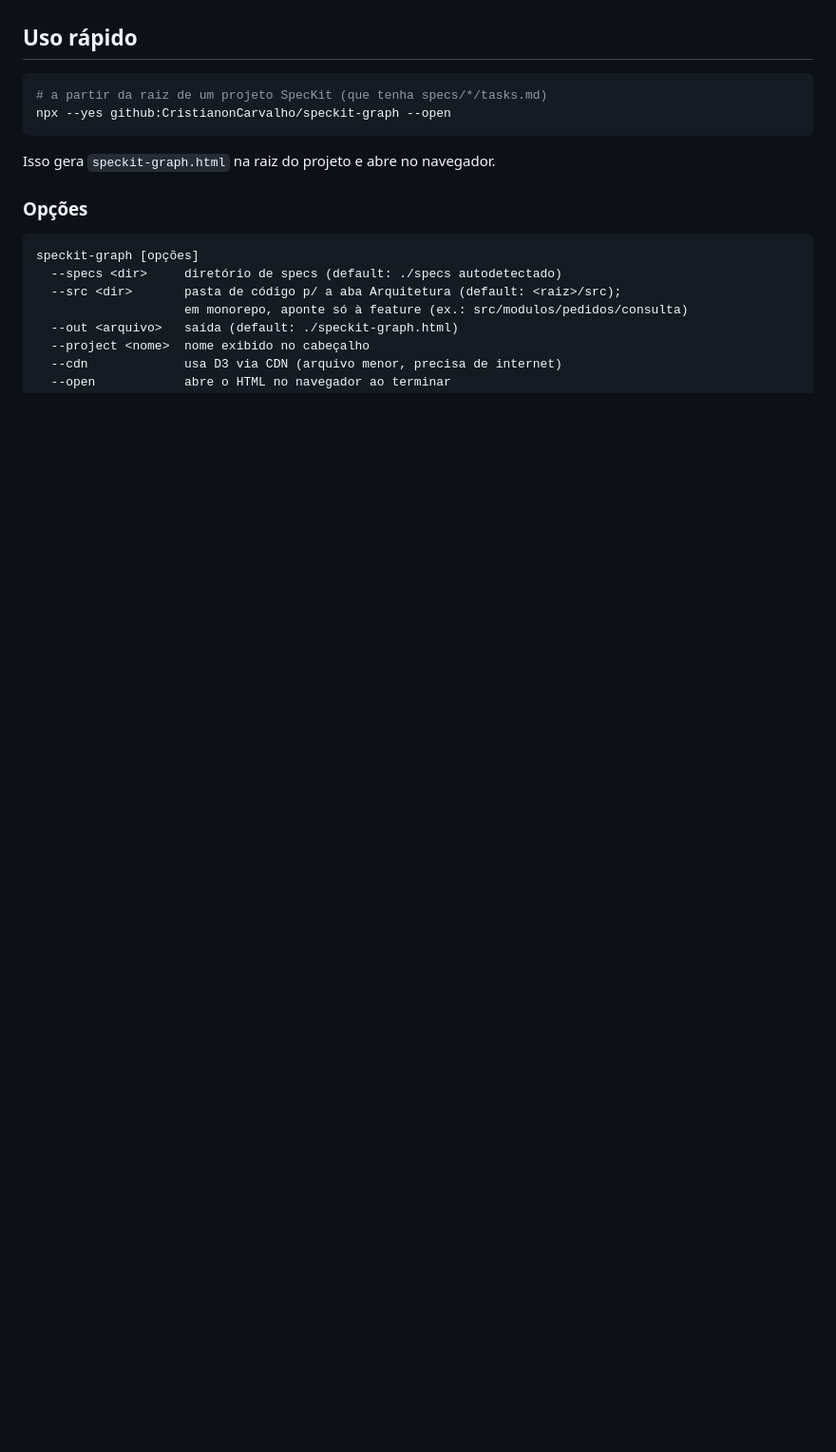
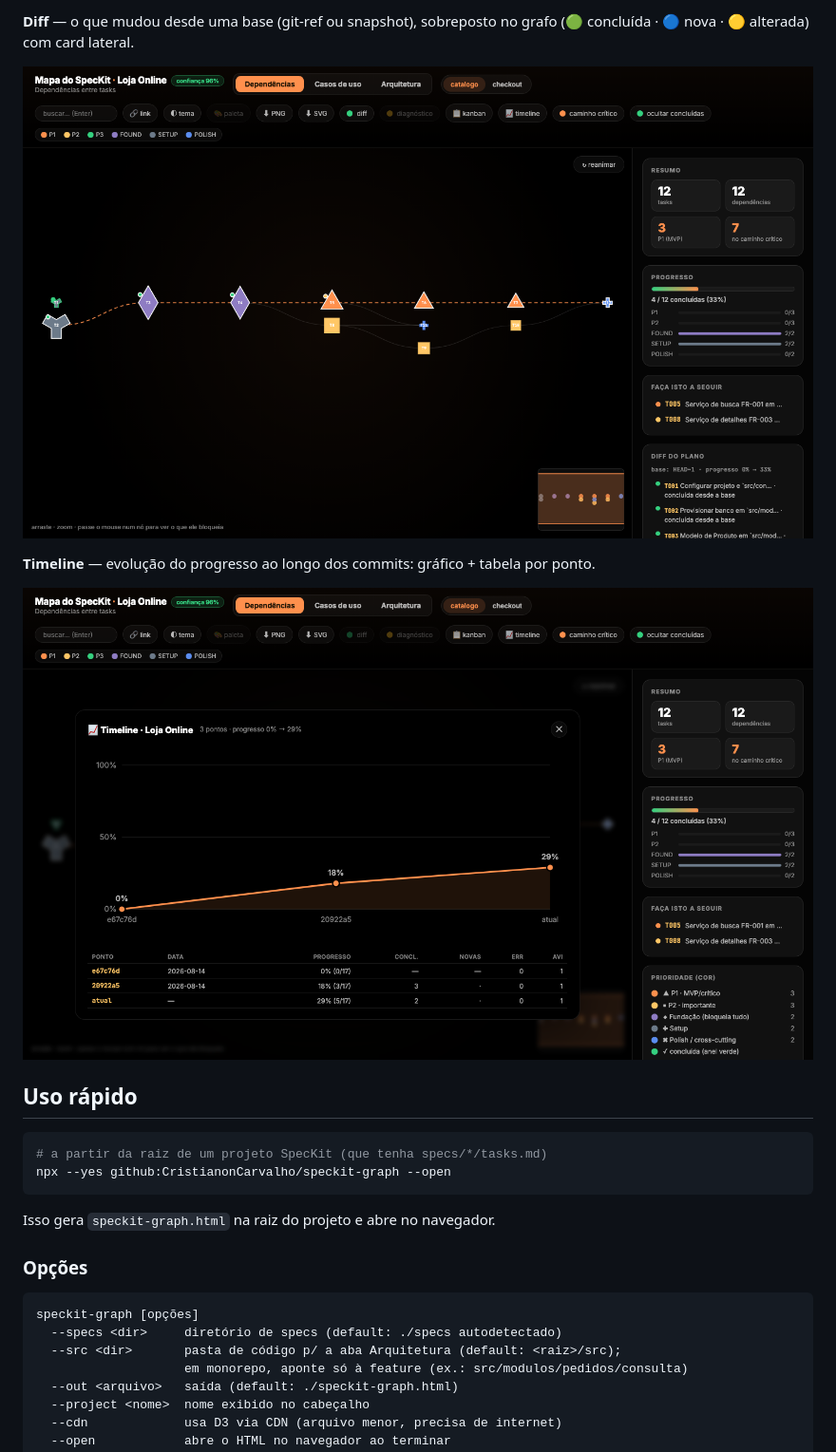
Before and after one commit to CristianonCarvalho/sdd-graph, a Markdown page: README.md, the part around one of its changes. Shown at 95% size. Rendered like a GitHub page; pictures changed too: docs/img/diff.png (added), docs/img/timeline.png (added); blank space fills up the shorter version.

```diff
--- a/README.md
+++ b/README.md
@@ -15,3 +32,10 @@ Zero dependências de runtime (Node ≥ 18). D3 embutido no HTML.
+**Diff** — o que mudou desde uma base (git-ref ou snapshot), sobreposto no grafo (🟢 concluída · 🔵 nova · 🟡 alterada) com card lateral.
+
+![Sobreposição de diff no grafo, marcando as tasks concluídas desde a base](docs/img/diff.png)
+
+**Timeline** — evolução do progresso ao longo dos commits: gráfico + tabela por ponto.
+
+![Painel de Timeline com gráfico de progresso subindo ao longo de três commits](docs/img/timeline.png)
 
 ## Uso rápido
 
```
Also changed, not shown: other parts of README.md (+17 -0 lines), docs/img/arch.png (added), docs/img/deps.png (added), docs/img/kanban.png (added), docs/img/usecases.png (added).
